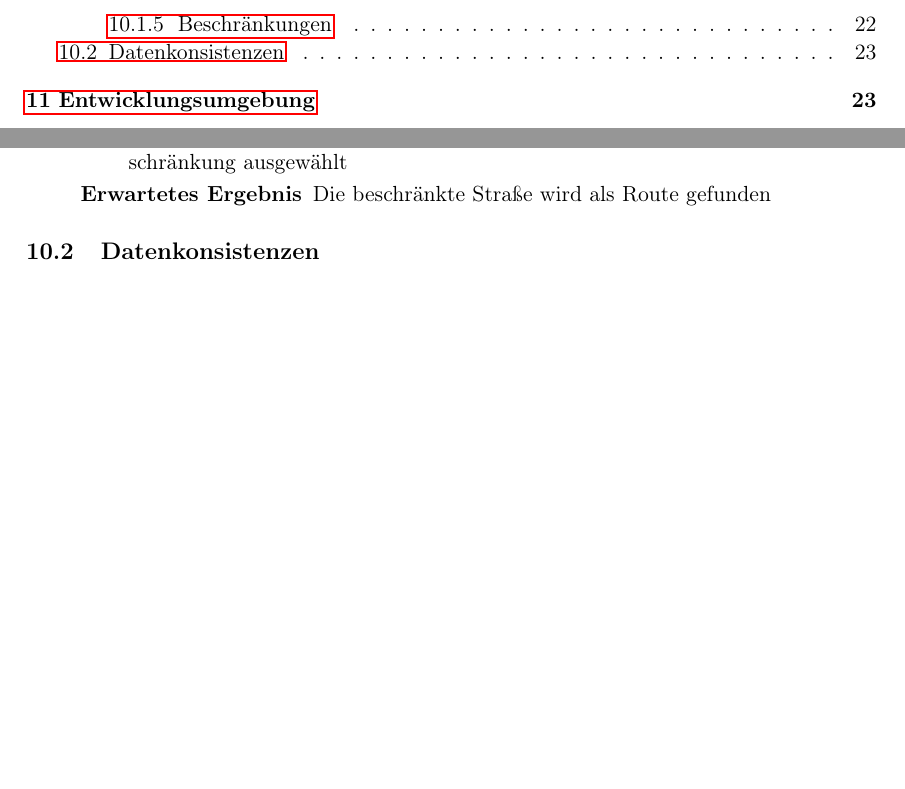
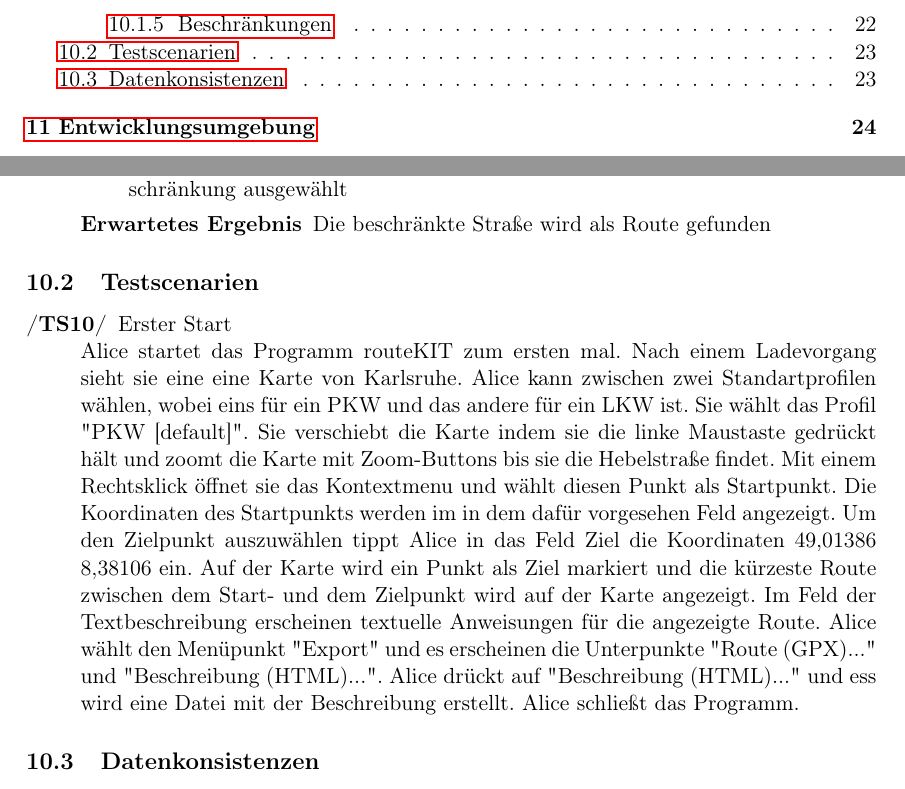
Before and after one commit to routeKIT/routeKIT, a LaTeX document (pflichtenheft/dokument.tex): two parts of pages 3 and 23 of 23 before the commit and two parts of pages 3 and 23 of 24 after it, joined at a grey line, cut so that both start at the same text, the shorter picture padded with empty space. Compiled offline with pdfLaTeX.

Commit message:
Ein Testscenario "Erster Start" hinzugefügt.

```diff
--- a/pflichtenheft/dokument.tex
+++ b/pflichtenheft/dokument.tex
@@ -941,6 +941,16 @@ Bei allen Testfällen gilt als Vorbedingung, dass das Programm gestartet ist (au
 % Betreuer2: Testszenarien
 %TODO
 \end{description}
+\subsection{Testscenarien}
+\begin{description}
+\oitem{TS}{ersterStart} Erster Start\\
+Alice startet das Programm routeKIT zum ersten mal. Nach einem Ladevorgang sieht sie eine eine Karte von Karlsruhe. Alice kann zwischen zwei Standartprofilen wählen, wobei eins für ein PKW und das andere für ein LKW ist.
+Sie wählt das Profil "PKW [default]". Sie verschiebt die Karte indem sie die linke Maustaste gedrückt hält und zoomt die Karte mit Zoom-Buttons bis sie die Hebelstraße findet.
+Mit einem Rechtsklick öffnet sie das Kontextmenu und wählt diesen Punkt als Startpunkt. Die Koordinaten des Startpunkts werden im in dem dafür vorgesehen Feld angezeigt. Um den Zielpunkt auszuwählen tippt Alice in das Feld Ziel die Koordinaten 49,01386 8,38106 ein.
+Auf der Karte wird ein Punkt als Ziel markiert und die kürzeste Route zwischen dem Start- und dem Zielpunkt wird auf der Karte angezeigt. Im Feld der Textbeschreibung erscheinen textuelle Anweisungen für die angezeigte Route. Alice wählt den Menüpunkt "Export" und es erscheinen die Unterpunkte "Route (GPX)..." und  "Beschreibung (HTML)...". Alice drückt auf  "Beschreibung (HTML)..." und ess wird eine Datei mit der Beschreibung erstellt. Alice schließt das Programm.
+
+\end{description}
+
 \subsection{Datenkonsistenzen}
 
 \begin{description}
```
Also changed, not shown: pflichtenheft/dokument.tex (2 more changed lines).
